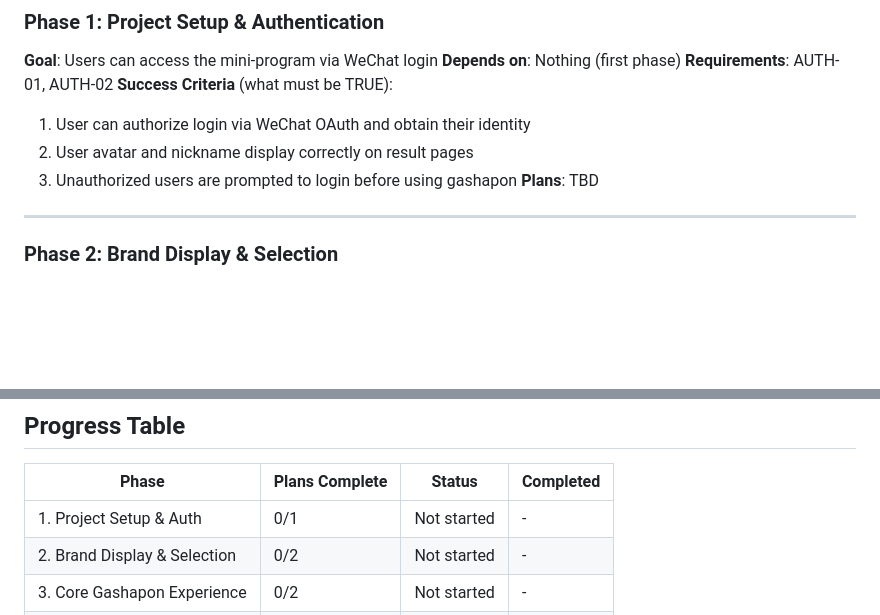
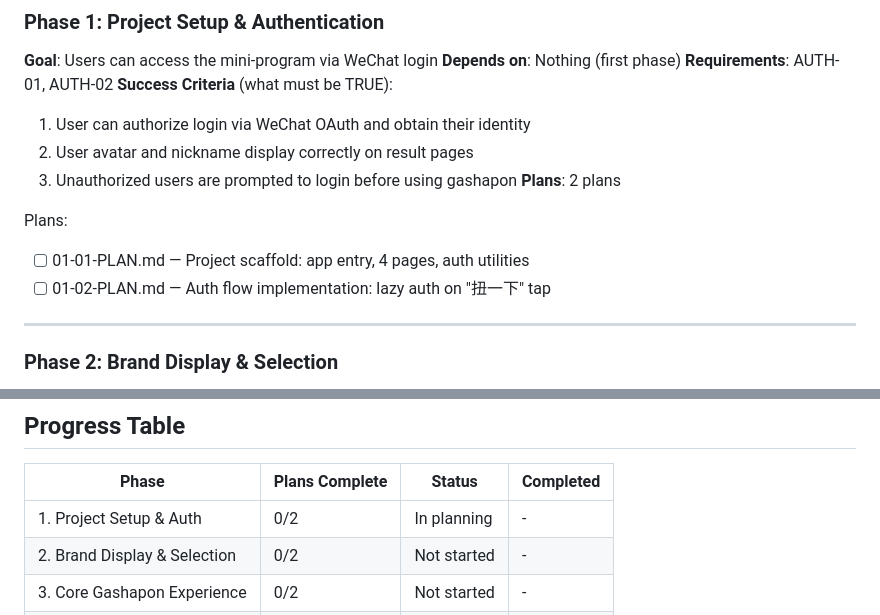
Before and after one commit to LinkHellc/milk-tea-gashapon, a Markdown page: .planning/ROADMAP.md, 2 parts joined by grey strips. GitHub-like rendering; blank space fills up the shorter version.

Commit message:
docs(phase-01): create project setup and auth plans
- 01-01-PLAN.md: Project scaffold (app entry, 4 pages, auth utilities)
- 01-02-PLAN.md: Lazy auth flow implementation on gashapon page
- Update ROADMAP.md with plan count and plan list for Phase 1

Requirements covered: AUTH-01, AUTH-02

```diff
--- a/.planning/ROADMAP.md
+++ b/.planning/ROADMAP.md
@@ -22,7 +22,11 @@
   1. User can authorize login via WeChat OAuth and obtain their identity
   2. User avatar and nickname display correctly on result pages
   3. Unauthorized users are prompted to login before using gashapon
-**Plans**: TBD
+**Plans**: 2 plans
+
+Plans:
+- [ ] 01-01-PLAN.md — Project scaffold: app entry, 4 pages, auth utilities
+- [ ] 01-02-PLAN.md — Auth flow implementation: lazy auth on "扭一下" tap
 
 ---
 
@@ -82,7 +86,7 @@
 
 | Phase | Plans Complete | Status | Completed |
 |-------|----------------|--------|-----------|
-| 1. Project Setup & Auth | 0/1 | Not started | - |
+| 1. Project Setup & Auth | 0/2 | In planning | - |
 | 2. Brand Display & Selection | 0/2 | Not started | - |
 | 3. Core Gashapon Experience | 0/2 | Not started | - |
 | 4. Result Display & Sharing | 0/2 | Not started | - |
```
Also changed, not shown: 2 other files.
